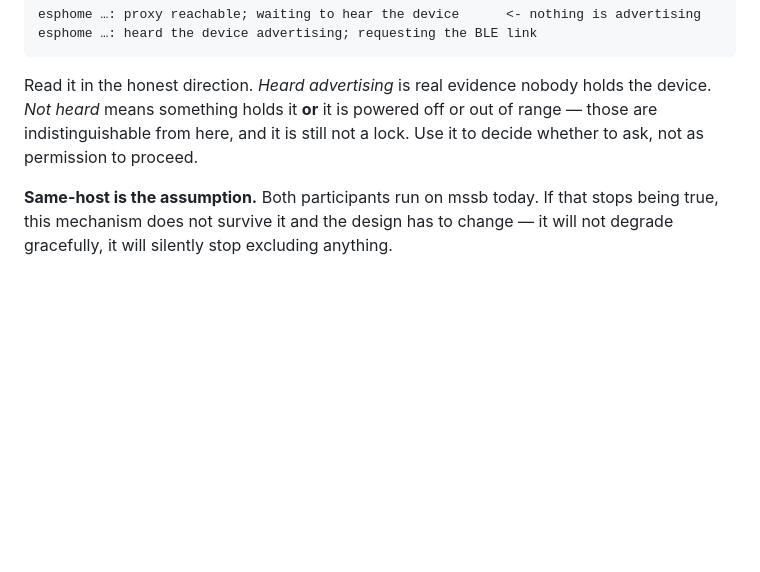
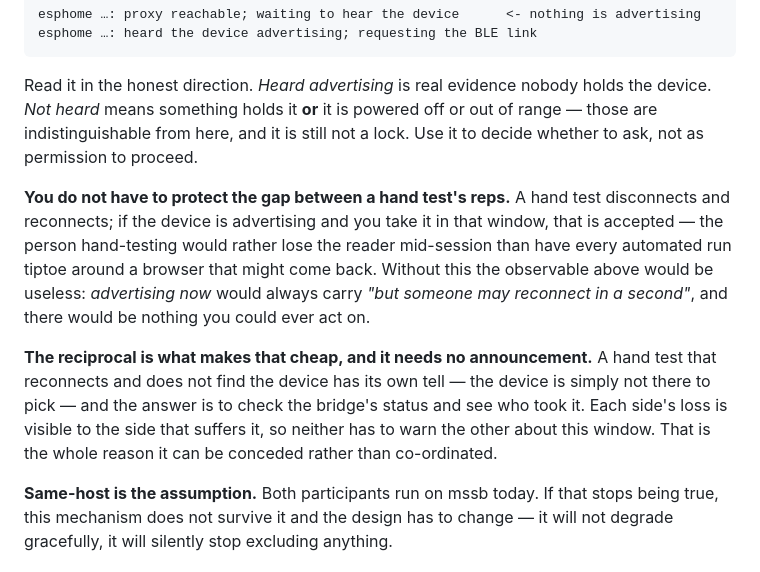
Before and after one commit to ble-mcp-test/ble-mcp-test, a Markdown page: docs/radio-lock.md, the part around the change. Rendered like a GitHub page; blank space fills up the shorter version.

Commit message:
docs: the hand-test gap is conceded, not co-ordinated
Two additions from Mike, and together they turn the advertising probe from
an observation into something you can act on.

First, the gap between a hand test's reps does not need protecting. If the
device is advertising and an automated run takes it in that window, that is
accepted -- he would rather lose the reader mid-session than have every run
tiptoe around a browser that might come back. Without this the probe was
useless: "advertising now" always carried "and someone may reconnect in a
second", so nothing was ever actionable.

Second, and this is what makes it cheap rather than generous: the loss is
self-diagnosing from his side too. A hand test that reconnects and cannot
find the device has its own tell -- it is not in the chooser -- and the
recovery is to check bridge status and see who took it. Each side's loss is
visible to the side that suffers it, so neither has to warn the other about
this window.

Note what this is NOT: a standing pre-authorization to take the reader. It
is narrow, it is about the owner's own inconvenience during his own hand
test, and it does not touch the rule that the reader changes hands on an
explicit message. A general "assume yes" decays exactly the way a poll
does; this does not, because there is nothing to go stale -- the concession
is about a class of window, not about a moment.

Refs: TRA-1241

Co-Authored-By: Claude Opus 5 (1M context) <noreply@anthropic.com>
Claude-Session: https://claude.ai/code/session_01NcMwjdzZnHkvVHafyr4Syx

```diff
--- a/docs/radio-lock.md
+++ b/docs/radio-lock.md
@@ -144,6 +144,21 @@ holds the device. *Not heard* means something holds it **or** it is powered off
 or out of range — those are indistinguishable from here, and it is still not a
 lock. Use it to decide whether to ask, not as permission to proceed.
 
+**You do not have to protect the gap between a hand test's reps.** A hand test
+disconnects and reconnects; if the device is advertising and you take it in that
+window, that is accepted — the person hand-testing would rather lose the reader
+mid-session than have every automated run tiptoe around a browser that might
+come back. Without this the observable above would be useless: *advertising now*
+would always carry *"but someone may reconnect in a second"*, and there would be
+nothing you could ever act on.
+
+**The reciprocal is what makes that cheap, and it needs no announcement.** A hand
+test that reconnects and does not find the device has its own tell — the device is
+simply not there to pick — and the answer is to check the bridge's status and see
+who took it. Each side's loss is visible to the side that suffers it, so neither
+has to warn the other about this window. That is the whole reason it can be
+conceded rather than co-ordinated.
+
 **Same-host is the assumption.** Both participants run on mssb today. If that
 stops being true, this mechanism does not survive it and the design has to
 change — it will not degrade gracefully, it will silently stop excluding
```
